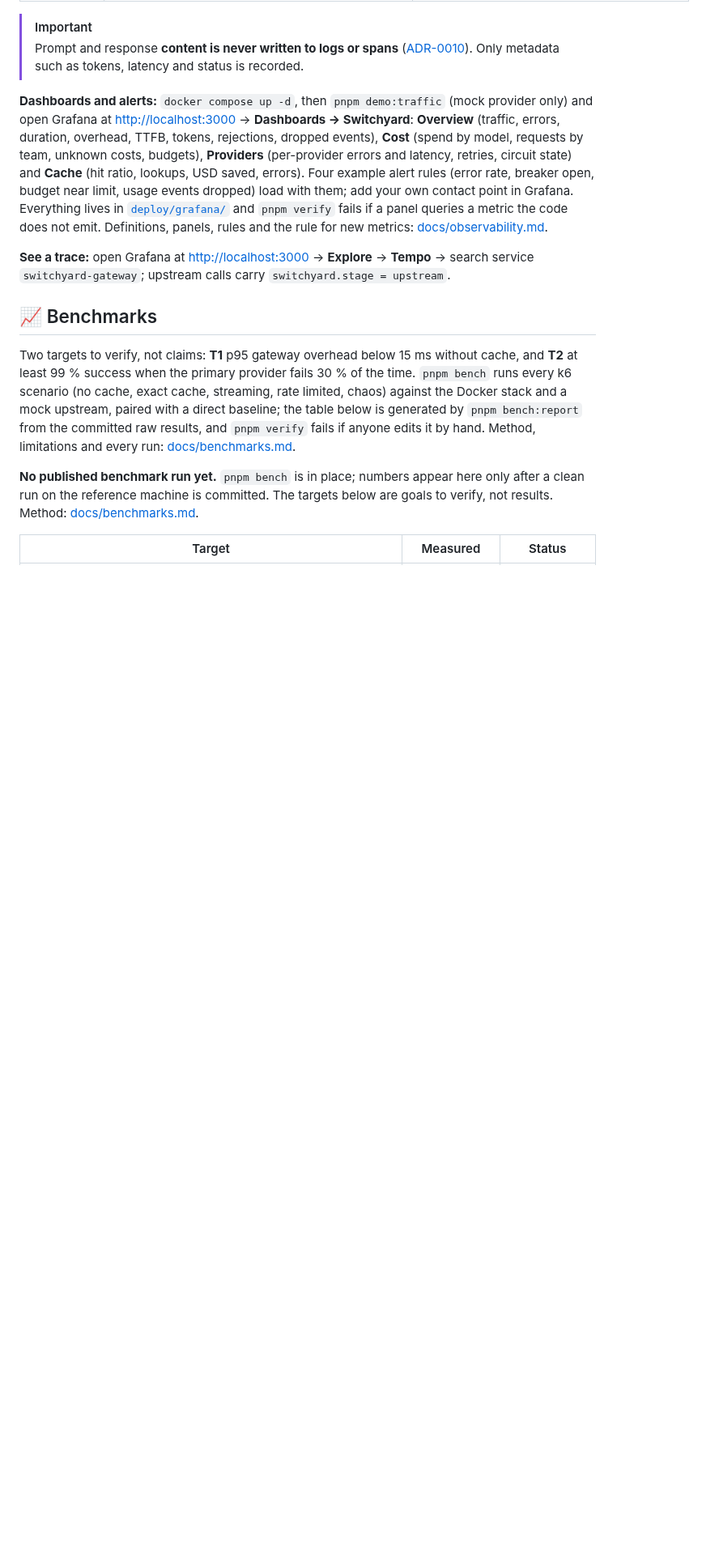
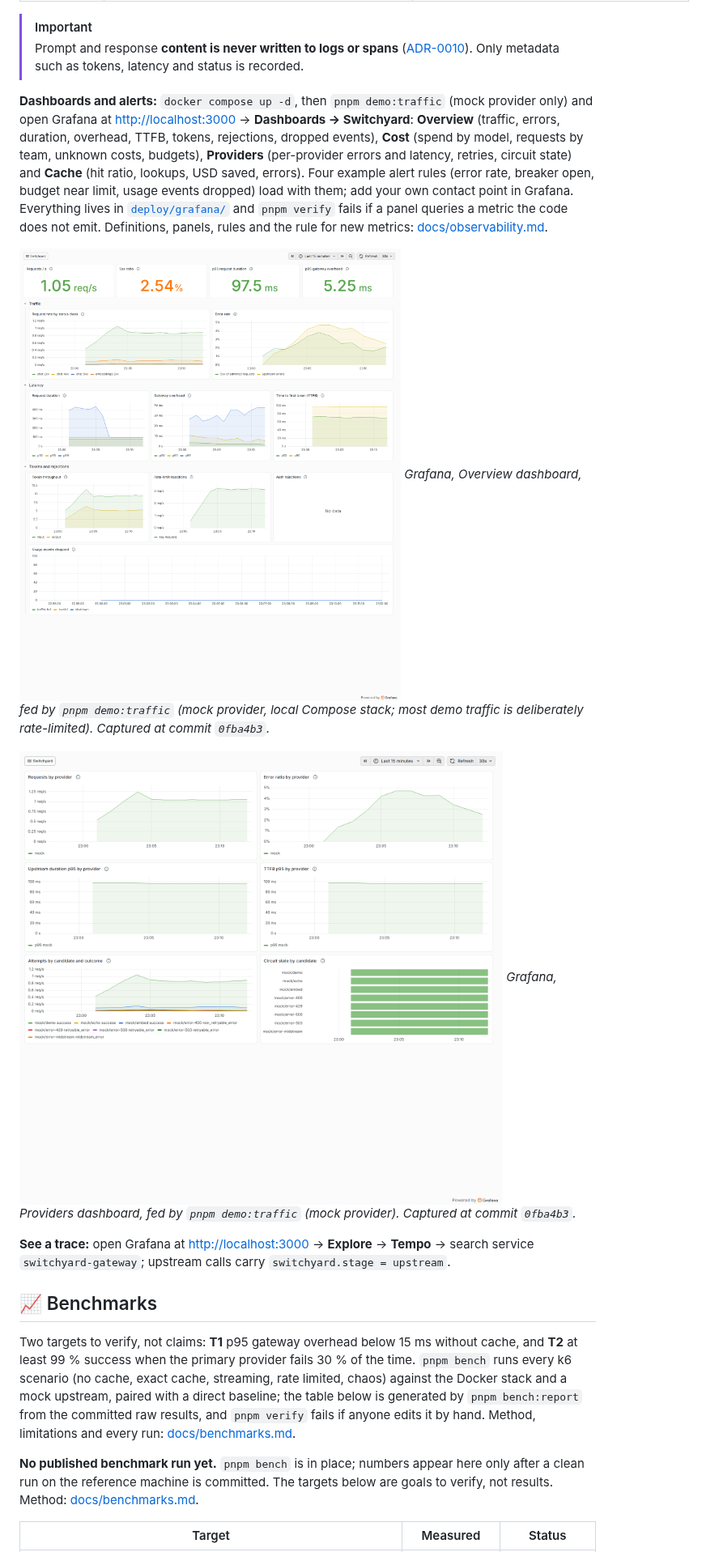
Before and after one commit to thisanches07/switchyard, a Markdown page: README.md, the part around one of its changes. Shown at 81% size. Drawn GitHub-style; pictures changed too: docs/assets/dashboard-overview.png (added), docs/assets/dashboard-providers.png (added); blank space fills up the shorter version.

```diff
--- a/README.md
+++ b/README.md
@@ -692,12 +692,11 @@ x-switchyard-upstream-ms: 986
 
 **Dashboards and alerts:** `docker compose up -d`, then `pnpm demo:traffic` (mock provider only) and open Grafana at <http://localhost:3000> → **Dashboards → Switchyard**: **Overview** (traffic, errors, duration, overhead, TTFB, tokens, rejections, dropped events), **Cost** (spend by model, requests by team, unknown costs, budgets), **Providers** (per-provider errors and latency, retries, circuit state) and **Cache** (hit ratio, lookups, USD saved, errors). Four example alert rules (error rate, breaker open, budget near limit, usage events dropped) load with them; add your own contact point in Grafana. Everything lives in [`deploy/grafana/`](deploy/grafana) and `pnpm verify` fails if a panel queries a metric the code does not emit. Definitions, panels, rules and the rule for new metrics: [docs/observability.md](docs/observability.md).
 
-<!-- Screenshots (spec 011, AC-11): captured by the owner following docs/observability.md § Screenshots.
 ![Grafana Overview dashboard](docs/assets/dashboard-overview.png)
-*Grafana, Overview dashboard, fed by `pnpm demo:traffic` (mock provider). Captured at commit `<hash>`.*
+*Grafana, Overview dashboard, fed by `pnpm demo:traffic` (mock provider, local Compose stack; most demo traffic is deliberately rate-limited). Captured at commit `0fba4b3`.*
+
 ![Grafana Providers dashboard](docs/assets/dashboard-providers.png)
-*Grafana, Providers dashboard, fed by `pnpm demo:traffic` (mock provider). Captured at commit `<hash>`.*
--->
+*Grafana, Providers dashboard, fed by `pnpm demo:traffic` (mock provider). Captured at commit `0fba4b3`.*
 
 **See a trace:** open Grafana at <http://localhost:3000> → **Explore** → **Tempo** → search service `switchyard-gateway`; upstream calls carry `switchyard.stage = upstream`.
 
```
Also changed, not shown: other parts of README.md (+2 -2 lines), docs/specs/README.md (+1 -1 lines), 2 other files.
